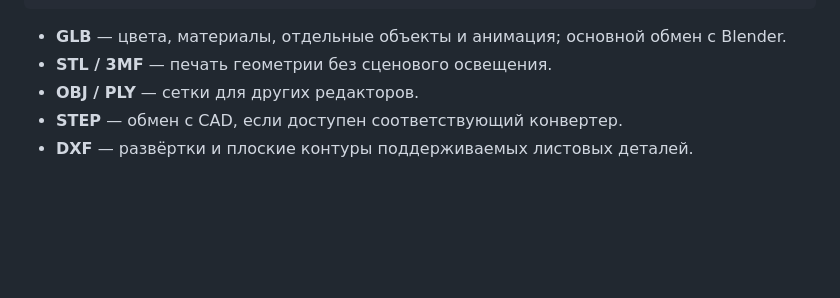
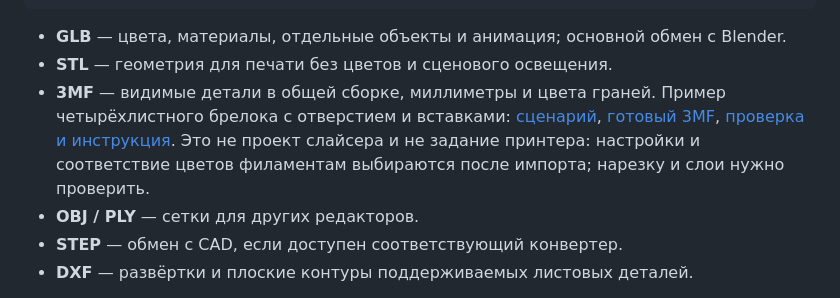
Before and after one commit to RatAndRu/Hello-program, a Markdown page: forma/README.md, the part around the change. GitHub-like rendering; blank space fills up the shorter version.

Commit message:
Форма 0.76.6: цветной 3MF и клевер-брелок [skip ci]
Co-authored-by: arena-agent <297053741+arena-agent@users.noreply.github.com>

```diff
--- a/forma/README.md
+++ b/forma/README.md
@@ -1361,7 +1361,12 @@ check деталь связь
 
 * **GLB** — цвета, материалы, отдельные объекты и анимация; основной обмен с
   Blender.
-* **STL / 3MF** — печать геометрии без сценового освещения.
+* **STL** — геометрия для печати без цветов и сценового освещения.
+* **3MF** — видимые детали в общей сборке, миллиметры и цвета граней. Пример
+  четырёхлистного брелока с отверстием и вставками: [сценарий](examples/clover_keychain_3mf.forma),
+  [готовый 3MF](examples/clover_keychain_3mf.3mf), [проверка и инструкция](docs/clover_3mf_0766.md).
+  Это не проект слайсера и не задание принтера: настройки и соответствие цветов
+  филаментам выбираются после импорта; нарезку и слои нужно проверить.
 * **OBJ / PLY** — сетки для других редакторов.
 * **STEP** — обмен с CAD, если доступен соответствующий конвертер.
 * **DXF** — развёртки и плоские контуры поддерживаемых листовых деталей.
```
Also changed, not shown: .github/forma-release-notes.md (+19 -4 lines), forma/docs/clover_3mf_0766.md (added, +49 -0 lines), forma/docs/x2d_print_audit.md (+5 -1 lines), forma/docs/clover_keychain_3mf_top.png (added), 12 other files.
